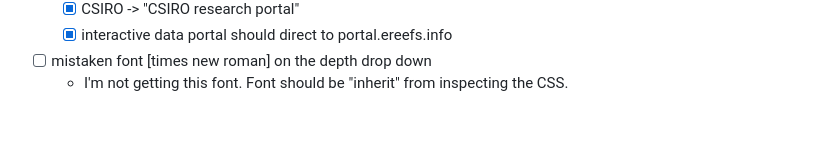
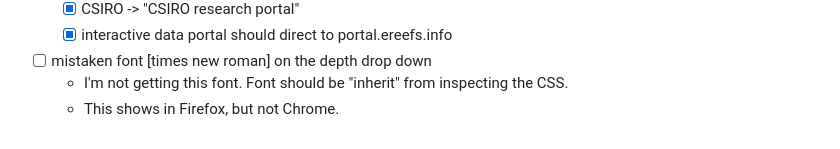
Before and after one commit to open-AIMS/ereefs-visualisation-portal-static-website, a Markdown page: README.md, the part around one of its changes. Drawn GitHub-style.

```diff
--- a/README.md
+++ b/README.md
@@ -78,3 +78,4 @@ When the website is built quarto will create it's own header, which is why we ha
   - [x] interactive data portal should direct to portal.ereefs.info
 - [ ] mistaken font [times new roman] on the depth drop down
   - I'm not getting this font. Font should be "inherit" from inspecting the CSS.
+  - This shows in Firefox, but not Chrome.
```
Also changed, not shown: other parts of README.md (+2 -2 lines).
